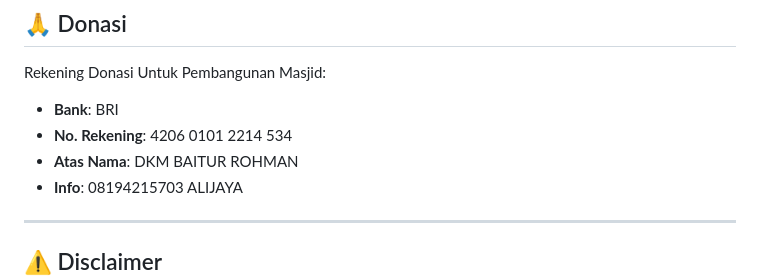
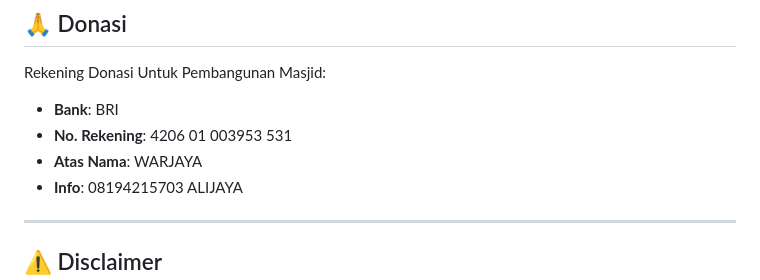
Before and after one commit to riadag2207/gembok-bill, a Markdown page: README.md, the part around the change. Drawn GitHub-style.

```diff
--- a/README.md
+++ b/README.md
@@ -458,8 +458,8 @@ Distributed under the ISC License. See `LICENSE` for more information.
 
 Rekening Donasi Untuk Pembangunan Masjid:
 - **Bank**: BRI
-- **No. Rekening**: 4206 0101 2214 534
-- **Atas Nama**: DKM BAITUR ROHMAN
+- **No. Rekening**: 4206 01 003953 531
+- **Atas Nama**: WARJAYA
 - **Info**: 08194215703 ALIJAYA
 
 ---
```
